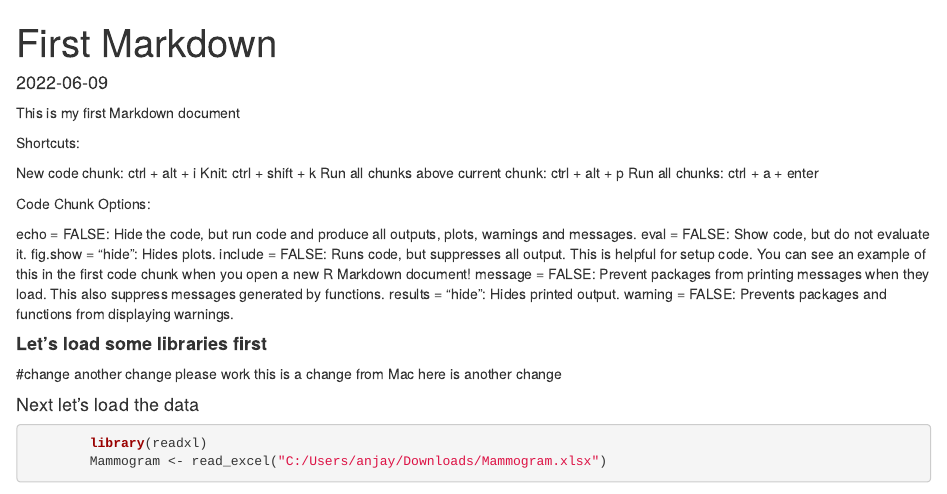
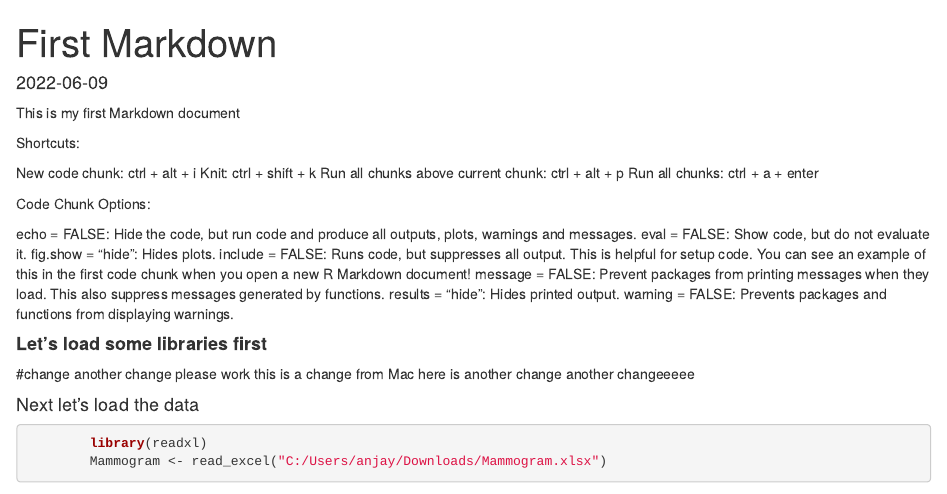
Before and after one commit to anjay0923/firstR-repo, an R Markdown document (First R project/First RMarkdown.Rmd): the page in a window 1100 px wide, from its top. Rendered offline with R 4.5, knitr and Pandoc, with nearby package versions; some code elsewhere in the file could not run offline.

Commit message:
This is a change

````diff
--- a/First R project/First RMarkdown.Rmd
+++ b/First R project/First RMarkdown.Rmd
@@ -28,6 +28,7 @@ another change
 please work
 this is a change from Mac
 here is another change
+another changeeeee
 
 ```{r libraries, echo = FALSE, warning = FALSE, message = FALSE}
 
````
Also changed, not shown: First R project/First RMarkdown.Rmd (7 more changed lines).
